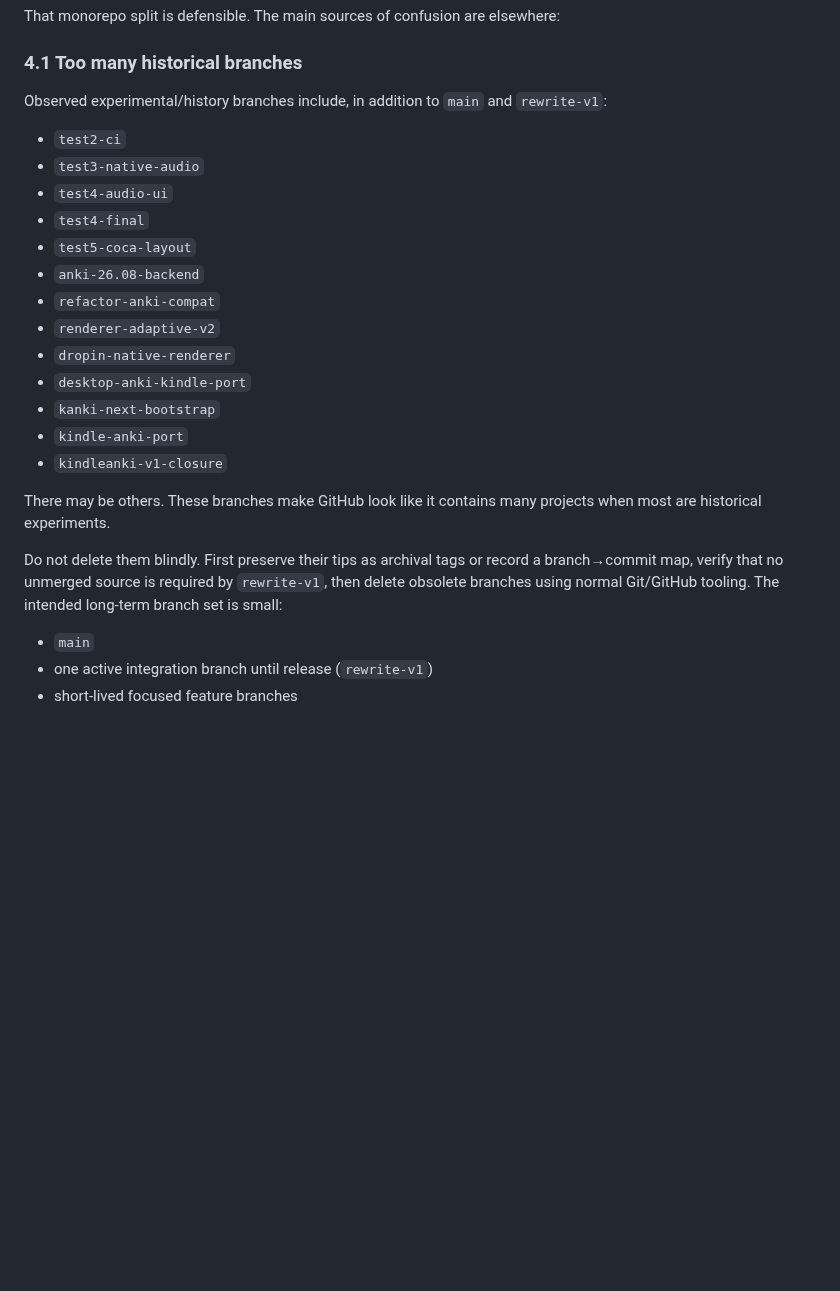
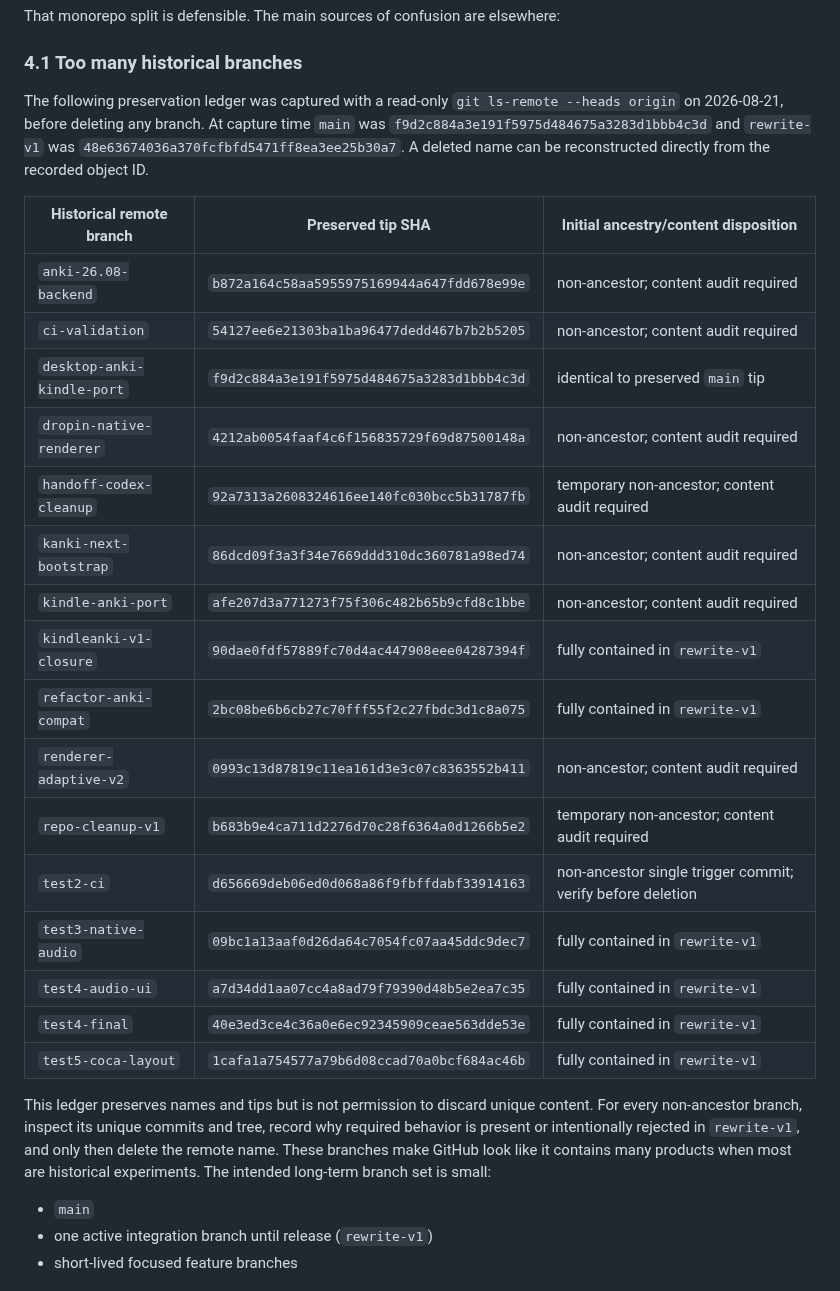
Before and after one commit to melspixel/Kanki, a Markdown page: docs/CODEX_HANDOFF.md, the part around the change. GitHub-like rendering; blank space fills up the shorter version.

Commit message:
docs: preserve historical branch tips

```diff
--- a/docs/CODEX_HANDOFF.md
+++ b/docs/CODEX_HANDOFF.md
@@ -77,25 +77,38 @@ That monorepo split is defensible. The main sources of confusion are elsewhere:
 
 ### 4.1 Too many historical branches
 
-Observed experimental/history branches include, in addition to `main` and `rewrite-v1`:
+The following preservation ledger was captured with a read-only
+`git ls-remote --heads origin` on 2026-08-21, before deleting any branch.
+At capture time `main` was
+`f9d2c884a3e191f5975d484675a3283d1bbb4c3d` and `rewrite-v1` was
+`48e63674036a370fcfbfd5471ff8ea3ee25b30a7`. A deleted name can be
+reconstructed directly from the recorded object ID.
 
-- `test2-ci`
-- `test3-native-audio`
-- `test4-audio-ui`
-- `test4-final`
-- `test5-coca-layout`
-- `anki-26.08-backend`
-- `refactor-anki-compat`
-- `renderer-adaptive-v2`
-- `dropin-native-renderer`
-- `desktop-anki-kindle-port`
-- `kanki-next-bootstrap`
-- `kindle-anki-port`
-- `kindleanki-v1-closure`
+| Historical remote branch | Preserved tip SHA | Initial ancestry/content disposition |
+| --- | --- | --- |
+| `anki-26.08-backend` | `b872a164c58aa5955975169944a647fdd678e99e` | non-ancestor; content audit required |
+| `ci-validation` | `54127ee6e21303ba1ba96477dedd467b7b2b5205` | non-ancestor; content audit required |
+| `desktop-anki-kindle-port` | `f9d2c884a3e191f5975d484675a3283d1bbb4c3d` | identical to preserved `main` tip |
+| `dropin-native-renderer` | `4212ab0054faaf4c6f156835729f69d87500148a` | non-ancestor; content audit required |
+| `handoff-codex-cleanup` | `92a7313a2608324616ee140fc030bcc5b31787fb` | temporary non-ancestor; content audit required |
+| `kanki-next-bootstrap` | `86dcd09f3a3f34e7669ddd310dc360781a98ed74` | non-ancestor; content audit required |
+| `kindle-anki-port` | `afe207d3a771273f75f306c482b65b9cfd8c1bbe` | non-ancestor; content audit required |
+| `kindleanki-v1-closure` | `90dae0fdf57889fc70d4ac447908eee04287394f` | fully contained in `rewrite-v1` |
+| `refactor-anki-compat` | `2bc08be6b6cb27c70fff55f2c27fbdc3d1c8a075` | fully contained in `rewrite-v1` |
+| `renderer-adaptive-v2` | `0993c13d87819c11ea161d3e3c07c8363552b411` | non-ancestor; content audit required |
+| `repo-cleanup-v1` | `b683b9e4ca711d2276d70c28f6364a0d1266b5e2` | temporary non-ancestor; content audit required |
+| `test2-ci` | `d656669deb06ed0d068a86f9fbffdabf33914163` | non-ancestor single trigger commit; verify before deletion |
+| `test3-native-audio` | `09bc1a13aaf0d26da64c7054fc07aa45ddc9dec7` | fully contained in `rewrite-v1` |
+| `test4-audio-ui` | `a7d34dd1aa07cc4a8ad79f79390d48b5e2ea7c35` | fully contained in `rewrite-v1` |
+| `test4-final` | `40e3ed3ce4c36a0e6ec92345909ceae563dde53e` | fully contained in `rewrite-v1` |
+| `test5-coca-layout` | `1cafa1a754577a79b6d08ccad70a0bcf684ac46b` | fully contained in `rewrite-v1` |
 
-There may be others. These branches make GitHub look like it contains many projects when most are historical experiments.
-
-Do not delete them blindly. First preserve their tips as archival tags or record a branch→commit map, verify that no unmerged source is required by `rewrite-v1`, then delete obsolete branches using normal Git/GitHub tooling. The intended long-term branch set is small:
+This ledger preserves names and tips but is not permission to discard unique
+content. For every non-ancestor branch, inspect its unique commits and tree,
+record why required behavior is present or intentionally rejected in
+`rewrite-v1`, and only then delete the remote name. These branches make GitHub
+look like it contains many products when most are historical experiments. The
+intended long-term branch set is small:
 
 - `main`
 - one active integration branch until release (`rewrite-v1`)
```
